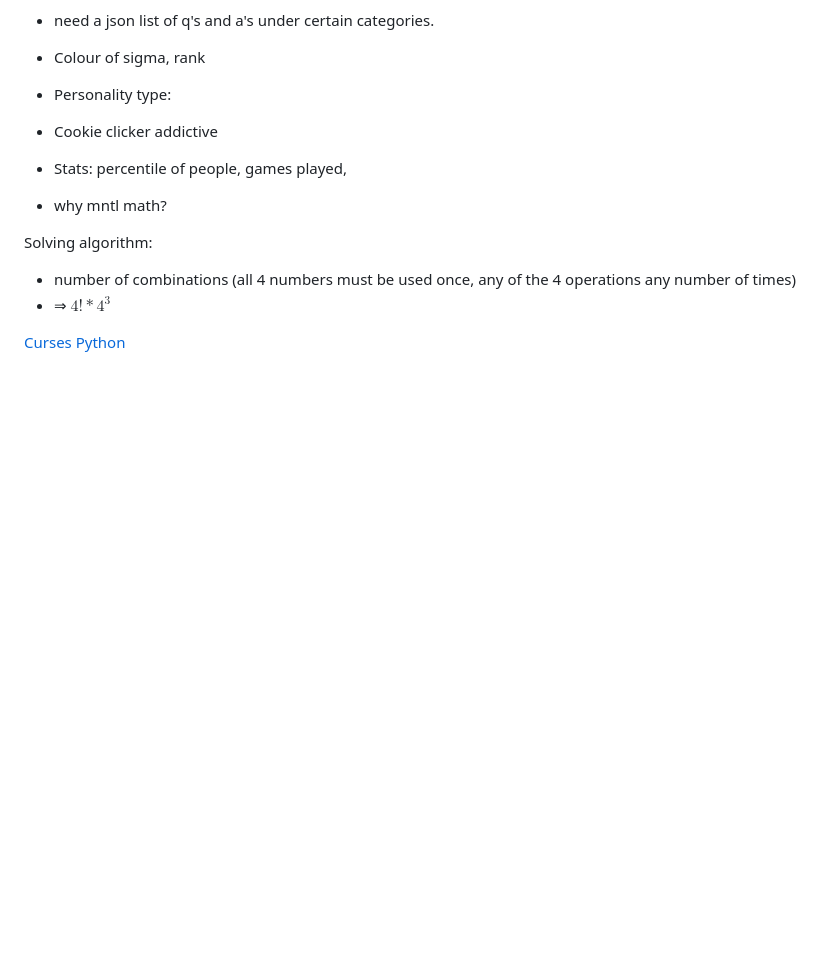
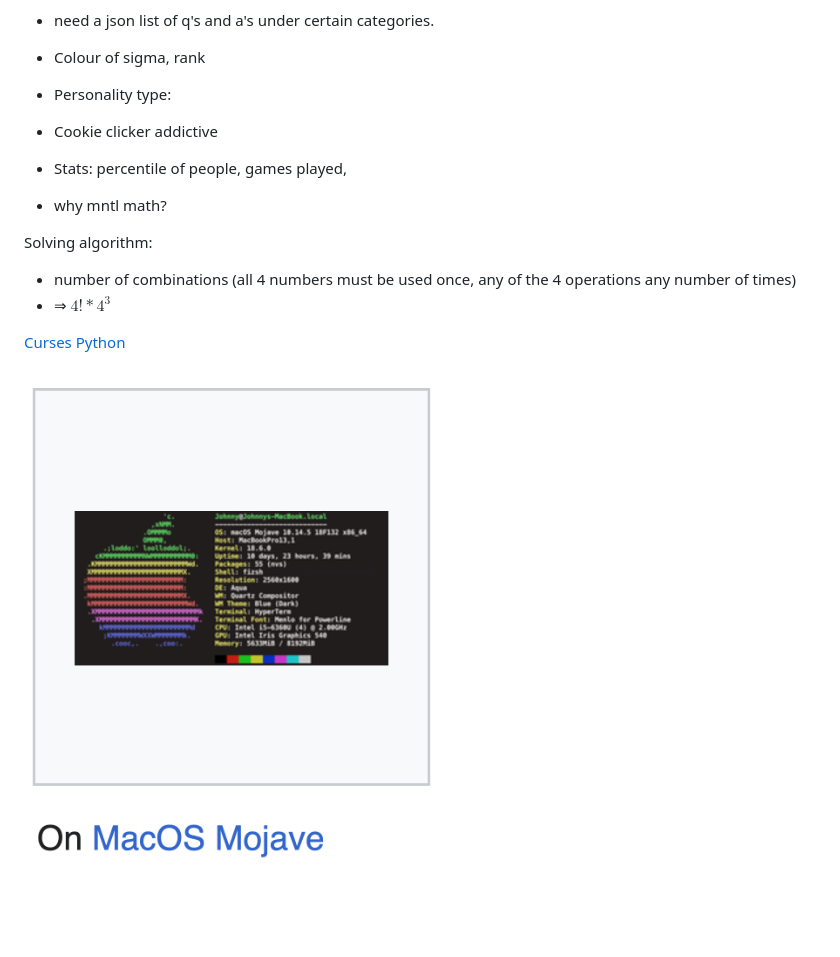
Before and after one commit to jl33-ai/s9-quant, a Markdown page: README.md, the part around the change. Drawn GitHub-style; pictures changed too: image.png (added); blank space fills up the shorter version.

```diff
--- a/README.md
+++ b/README.md
@@ -52,3 +52,6 @@ Solving algorithm:
 - ⇒ $4! *  4^3$
 
 [Curses Python](https://docs.python.org/3/library/curses.html)
+
+
+![MacOSMojave](image.png)
```
Also changed, not shown: 2 other files.
